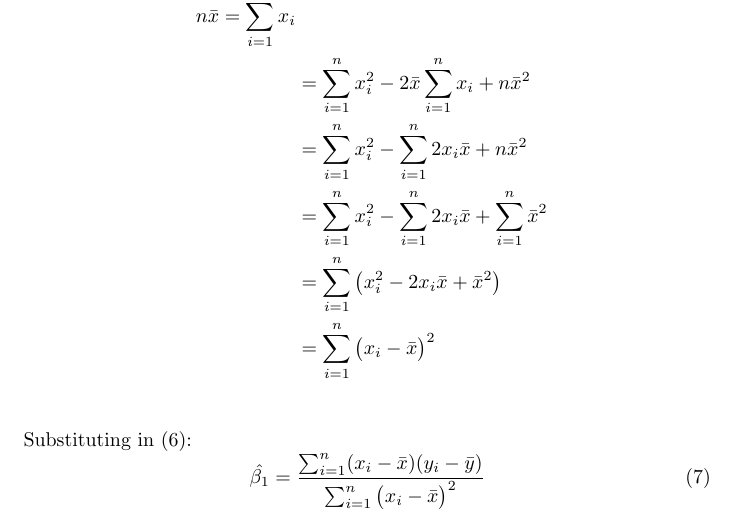
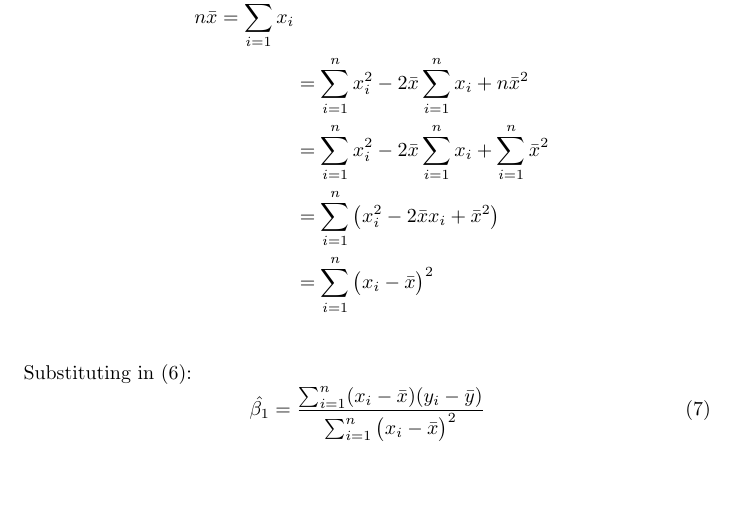
Before and after one commit to dsikar/LinearRegression, a LaTeX document (main.tex): part of page 5 of 8, cut so that both start at the same text, the shorter picture padded with empty space. Compiled offline with pdfLaTeX.

Commit message:
Reordering summation to make factorisation clearer.

```diff
--- a/main.tex
+++ b/main.tex
@@ -165,9 +165,9 @@ Removing n term from denominator in (6):
 n\bar{x} = \sum_{i=1}^{n}x_i \\ %3
 % \bar{x} \xrightarrow{} \sum_{i=1}^{n}x_i \\
 & = \sum_{i=1}^{n}x_i^2 - 2\bar{x}\sum_{i=1}^{n}x_i + n\bar{x}^2 \\
-& = \sum_{i=1}^{n}x_i^2 - \sum_{i=1}^{n}2x_i\bar{x} + n\bar{x}^2 \\
-& = \sum_{i=1}^{n}x_i^2 - \sum_{i=1}^{n}2x_i\bar{x} + \sum_{i=1}^{n}\bar{x}^2 \\
-& = \sum_{i=1}^{n}\big(x_i^2 - 2x_i\bar{x} + \bar{x}^2\big) \\
+% & = \sum_{i=1}^{n}x_i^2 - \sum_{i=1}^{n}2x_i\bar{x} + n\bar{x}^2 \\
+& = \sum_{i=1}^{n}x_i^2 - 2\bar{x}\sum_{i=1}^{n}x_i + \sum_{i=1}^{n}\bar{x}^2 \\
+& = \sum_{i=1}^{n}\big(x_i^2 - 2\bar{x}x_i + \bar{x}^2\big) \\
 & = \sum_{i=1}^{n}\big(x_i - \bar{x}\big)^2 \\
 \end{align*}
 % Expression with values and means only
```
